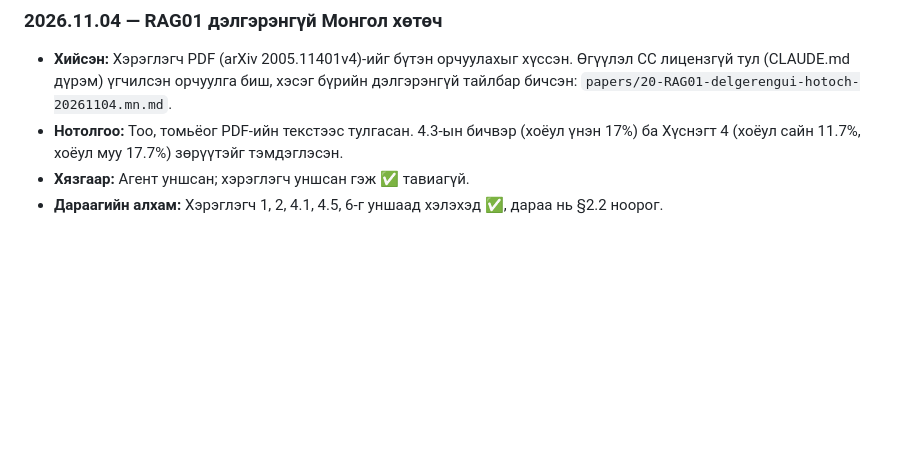
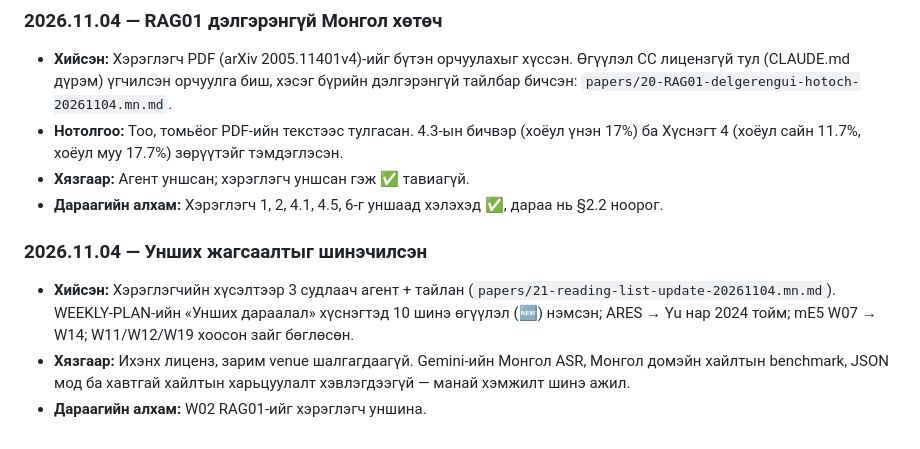
Before and after one commit to sereeindahouse/THesisS, a Markdown page: CORE/PROJECT-NOTE.mn.md, the part around the change. GitHub-like rendering; blank space fills up the shorter version.

```diff
--- a/CORE/PROJECT-NOTE.mn.md
+++ b/CORE/PROJECT-NOTE.mn.md
@@ -353,3 +353,10 @@ Git: локал өөрчлөлт / commit / бодит remote SHA
 - **Хязгаар:** Агент уншсан; хэрэглэгч уншсан гэж ✅ тавиагүй.
 - **Дараагийн алхам:** Хэрэглэгч 1, 2, 4.1, 4.5, 6-г уншаад хэлэхэд ✅, дараа нь §2.2 ноорог.
 <!-- rag01-guide-20261104:end -->
+
+<!-- reading-list-update-20261104:start -->
+### 2026.11.04 — Унших жагсаалтыг шинэчилсэн
+- **Хийсэн:** Хэрэглэгчийн хүсэлтээр 3 судлаач агент + тайлан (`papers/21-reading-list-update-20261104.mn.md`). WEEKLY-PLAN-ийн «Унших дараалал» хүснэгтэд 10 шинэ өгүүлэл (🆕) нэмсэн; ARES → Yu нар 2024 тойм; mE5 W07 → W14; W11/W12/W19 хоосон зайг бөглөсөн.
+- **Хязгаар:** Ихэнх лиценз, зарим venue шалгагдаагүй. Gemini-ийн Монгол ASR, Монгол домэйн хайлтын benchmark, JSON мод ба хавтгай хайлтын харьцуулалт хэвлэгдээгүй — манай хэмжилт шинэ ажил.
+- **Дараагийн алхам:** W02 RAG01-ийг хэрэглэгч уншина.
+<!-- reading-list-update-20261104:end -->
```
Also changed, not shown: CORE/WEEKLY-PLAN-2026-2027.mn.md (+16 -14 lines), papers/21-reading-list-update-20261104.mn.md (added, +131 -0 lines).
